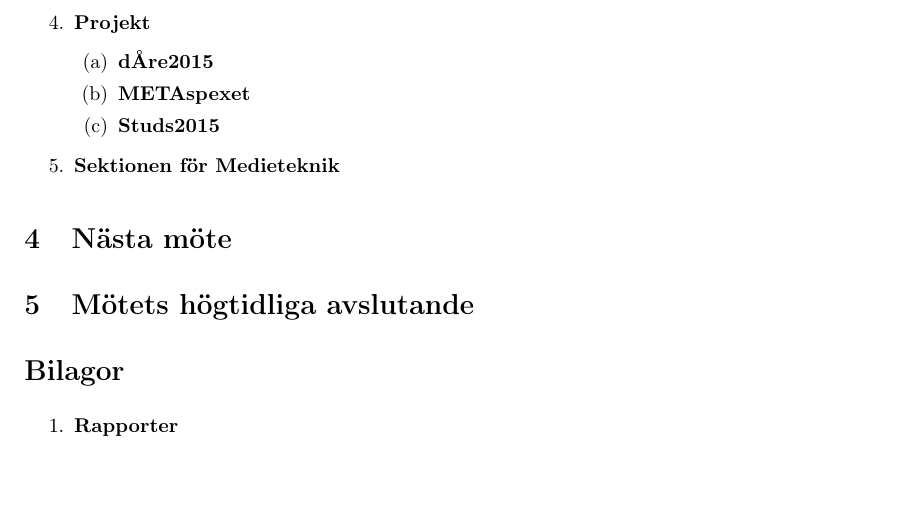
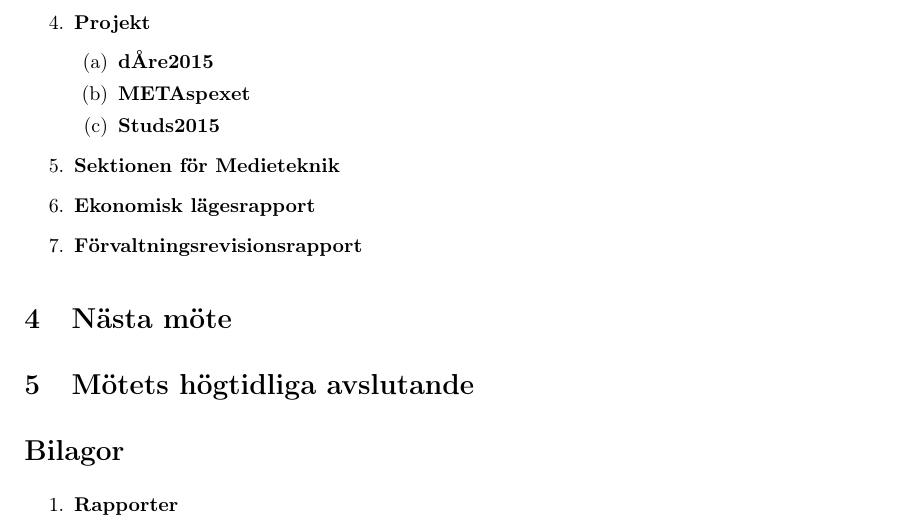
Before and after one commit to datasektionen/mallar, a LaTeX document (sekreterare/dagordning/dagordning_sm-YYYY-MM-DD.tex): part of page 2 of 2, cut so that both start at the same text, the shorter picture padded with empty space. Compiled offline with pdfLaTeX.

Commit message:
Added "Ekonomi" and "Förvaltningsrevision" under "Rapporter"

```diff
--- a/sekreterare/dagordning/dagordning_sm-YYYY-MM-DD.tex
+++ b/sekreterare/dagordning/dagordning_sm-YYYY-MM-DD.tex
@@ -89,6 +89,8 @@
         \item \textbf{Studs2015}
       \end{enumerate}
     \item \textbf{Sektionen för Medieteknik}
+    \item \textbf{Ekonomisk lägesrapport}
+    \item \textbf{Förvaltningsrevisionsrapport}
   \end{enumerate}
 
 
```
